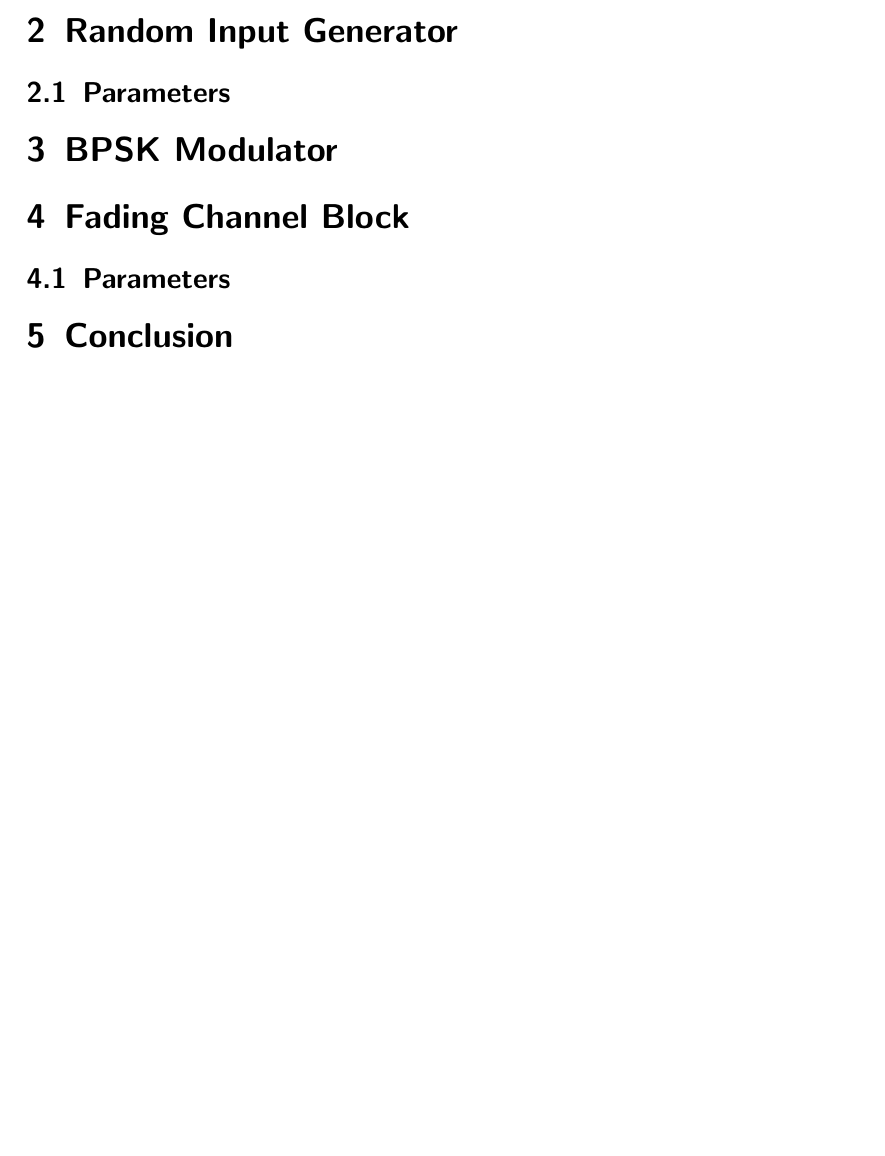
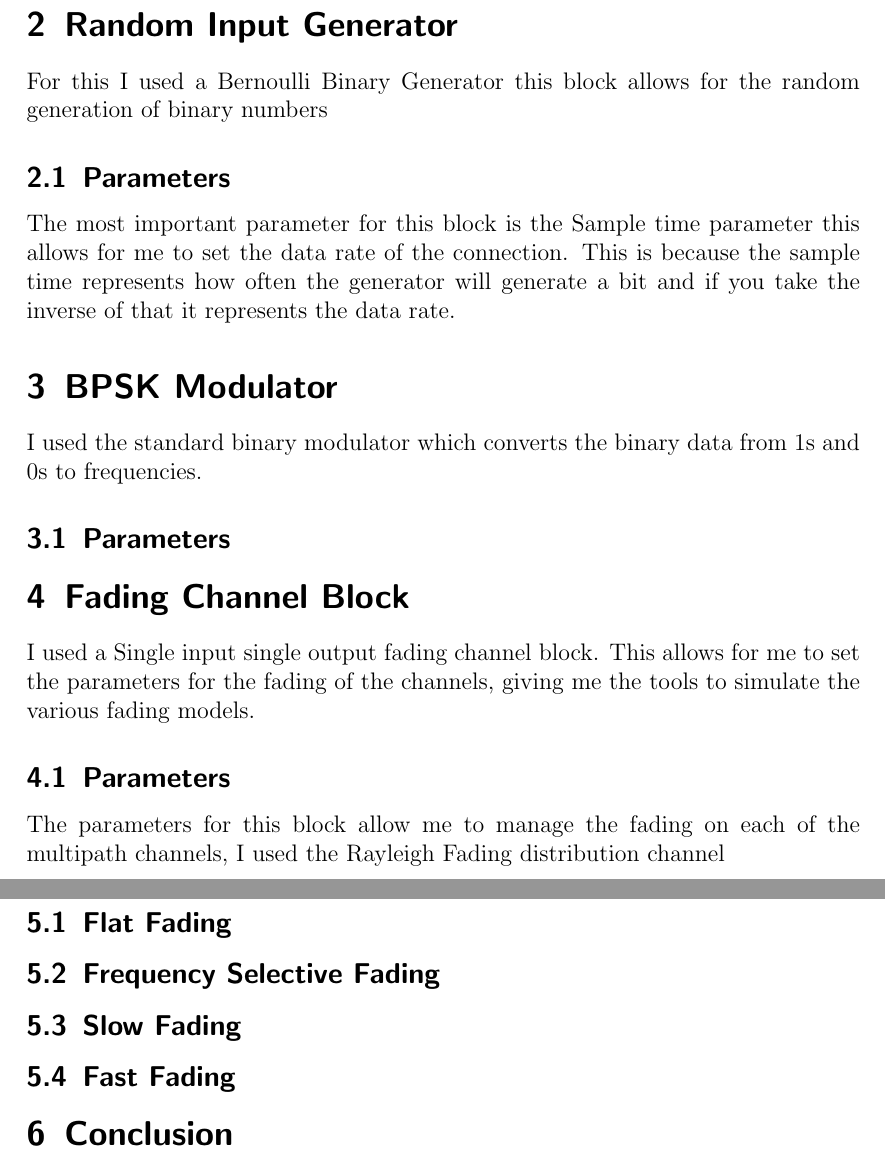
Before and after one commit to jamesfernando94/UniversityDocuments, a LaTeX document (4-MobileCommunications/task2.1/task2.1.tex): part of page 3 of 3 before the commit and two parts of pages 3 and 4 of 4 after it, the two joined at a grey line, cut so that both start at the same text, the shorter picture padded with empty space. Compiled offline with pdfLaTeX.

Commit message:
Added work and headings for task 2.1

```diff
--- a/4-MobileCommunications/task2.1/task2.1.tex
+++ b/4-MobileCommunications/task2.1/task2.1.tex
@@ -28,15 +28,39 @@
 	}
 	\section{Random Input Generator}
 	{
+		For this I used a Bernoulli Binary Generator this block allows for the random generation of binary numbers
 		\subsection{Parameters}
+		{
+			The most important parameter for this block is the Sample time parameter this allows for me to set the data rate of the connection. This is because the sample time represents how often the generator will generate a bit and if you take the inverse of that it represents the data rate.
+		}
+	}
+	\section{BPSK Modulator}
+	{
+		I used the standard binary modulator which converts the binary data from 1s and 0s to frequencies.
+		\subsection{Parameters}
+	}
+	\section{Fading Channel Block}
+	{
+		I used a Single input single output fading channel block. This allows for me to set the parameters for the fading of the channels, giving me the tools to simulate the various fading models.
+		\subsection{Parameters}
+		{
+			The parameters for this block allow me to manage the fading on each of the multipath channels, I used the Rayleigh Fading distribution channel
+		}
+	}
+	\section{Simulating Fading Models}{
+		\subsection{Flat Fading}
 		{
 
 		}
-	}
-	\section{BPSK Modulator}
-	\section{Fading Channel Block}
-	{
-		\subsection{Parameters}
+		\subsection{Frequency Selective Fading}
+		{
+
+		}
+		\subsection{Slow Fading}
+		{
+
+		}
+		\subsection{Fast Fading}
 		{
 
 		}
```
